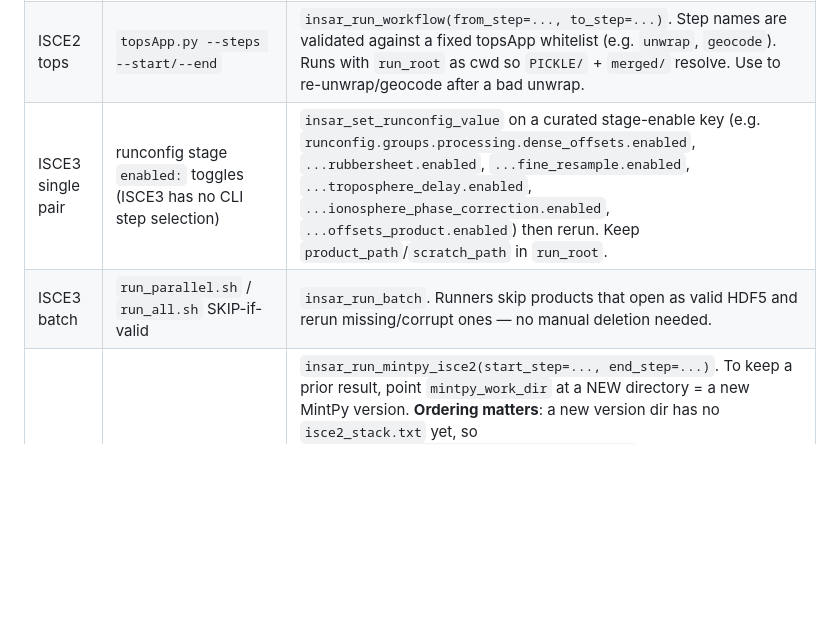
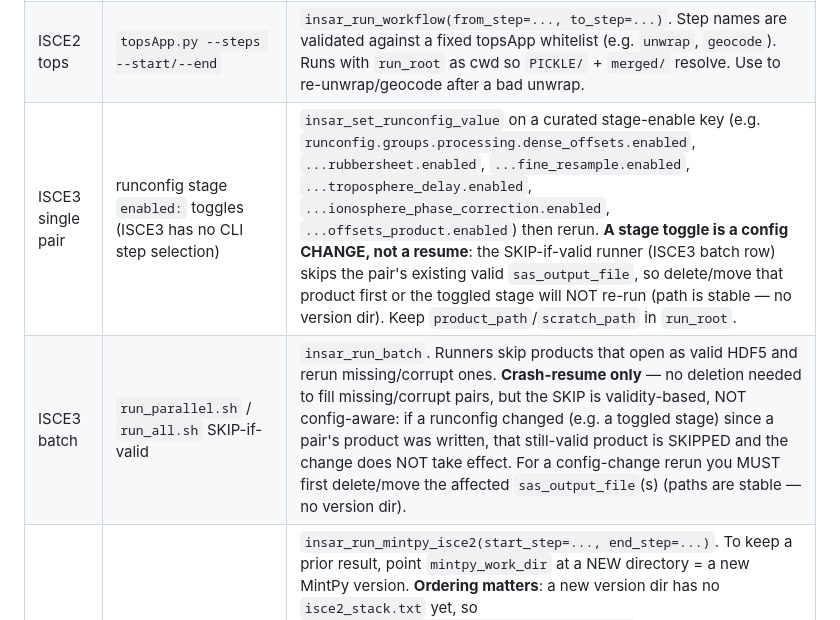
Before and after one commit to AugustT666/insar-agent-v1, a Markdown page: skills/freeform/SKILL.md, the part around the change. Drawn GitHub-style; blank space fills up the shorter version.

Commit message:
docs(skills): flag ISCE3 SKIP-if-valid as crash-resume-only, not config-change-safe
The freeform + stack-insar-isce3 skills described the ISCE3 batch
run_parallel.sh/run_all.sh SKIP-if-valid behavior as needing 'no manual
deletion' unconditionally. That holds for crash-resume (fill missing/corrupt
pairs) but is wrong for a config-change rerun: sas_output_file paths are stable
(no version dir) and the SKIP is validity-based, not config-aware, so a
still-valid product written before a runconfig edit (e.g. a toggled stage-enable
or retuned multilook/unwrap param) is SKIPPED and the change silently does not
re-run. Document that a config-change rerun must first delete/move the affected
sas_output_file(s). Mirrors the intent of the ISCE2 stack D3 topology guard,
which the ISCE3 batch SKIP lacks.

```diff
--- a/skills/freeform/SKILL.md
+++ b/skills/freeform/SKILL.md
@@ -46,8 +46,8 @@ invents a finer granularity than the engine itself provides.
 |---|---|---|
 | ISCE2 stack | `run_files/run_NN` | `insar_run_workflow(resume_from_run=N)` runs `[N..end]`. The bounded window `[start..end]` is `insar_run_workflow(start_step=N, end_step=M)` — runs run_NN steps with N<=NN<=M (inclusive; 0 = unbounded on that side). ISCE2 STACK only; mutually exclusive with `resume_from_run` and `generate_only` (use one or the other); an inverted window (start_step>end_step) is rejected. Reuses existing `run_files/`; fails (exit 4) if there is nothing to resume. To review before the irreversible execute phase: `insar_run_workflow(generate_only=True)` runs `stackSentinel.py` prep to produce `run_files/` + `configs/` then STOPS — no execution. Show the generated files to the user, then execute with `insar_run_workflow(resume_from_run=1)`. Mutually exclusive with `resume_from_run`. |
 | ISCE2 tops | `topsApp.py --steps --start/--end` | `insar_run_workflow(from_step=..., to_step=...)`. Step names are validated against a fixed topsApp whitelist (e.g. `unwrap`, `geocode`). Runs with `run_root` as cwd so `PICKLE/` + `merged/` resolve. Use to re-unwrap/geocode after a bad unwrap. |
-| ISCE3 single pair | runconfig stage `enabled:` toggles (ISCE3 has no CLI step selection) | `insar_set_runconfig_value` on a curated stage-enable key (e.g. `runconfig.groups.processing.dense_offsets.enabled`, `...rubbersheet.enabled`, `...fine_resample.enabled`, `...troposphere_delay.enabled`, `...ionosphere_phase_correction.enabled`, `...offsets_product.enabled`) then rerun. Keep `product_path`/`scratch_path` in `run_root`. |
-| ISCE3 batch | `run_parallel.sh` / `run_all.sh` SKIP-if-valid | `insar_run_batch`. Runners skip products that open as valid HDF5 and rerun missing/corrupt ones — no manual deletion needed. |
+| ISCE3 single pair | runconfig stage `enabled:` toggles (ISCE3 has no CLI step selection) | `insar_set_runconfig_value` on a curated stage-enable key (e.g. `runconfig.groups.processing.dense_offsets.enabled`, `...rubbersheet.enabled`, `...fine_resample.enabled`, `...troposphere_delay.enabled`, `...ionosphere_phase_correction.enabled`, `...offsets_product.enabled`) then rerun. **A stage toggle is a config CHANGE, not a resume**: the SKIP-if-valid runner (ISCE3 batch row) skips the pair's existing valid `sas_output_file`, so delete/move that product first or the toggled stage will NOT re-run (path is stable — no version dir). Keep `product_path`/`scratch_path` in `run_root`. |
+| ISCE3 batch | `run_parallel.sh` / `run_all.sh` SKIP-if-valid | `insar_run_batch`. Runners skip products that open as valid HDF5 and rerun missing/corrupt ones. **Crash-resume only** — no deletion needed to fill missing/corrupt pairs, but the SKIP is validity-based, NOT config-aware: if a runconfig changed (e.g. a toggled stage) since a pair's product was written, that still-valid product is SKIPPED and the change does NOT take effect. For a config-change rerun you MUST first delete/move the affected `sas_output_file`(s) (paths are stable — no version dir). |
 | MintPy | `smallbaselineApp.py --start/--dostep/--end` | `insar_run_mintpy_isce2(start_step=..., end_step=...)`. To keep a prior result, point `mintpy_work_dir` at a NEW directory = a new MintPy version. **Ordering matters**: a new version dir has no `isce2_stack.txt` yet, so `insar_set_processing_param(scope="mintpy")` REFUSES a write there (`mintpy_template_not_seeded`) rather than produce a cfg missing all `mintpy.load.*` input paths. (1) Seed the base template first — run `insar_run_mintpy_isce2` once with `mintpy_config` omitted (it writes the full default template), or copy the prior version's `isce2_stack.txt` into the new dir. (2) THEN apply science keys via `insar_set_processing_param(scope="mintpy")` (gated). (3) THEN rerun. **A tuned rerun MUST pass `mintpy_config=<mintpy_work_dir>/isce2_stack.txt` explicitly** — `insar_run_mintpy_isce2(mintpy_work_dir=..., stack_work_dir=..., mintpy_config="<mintpy_work_dir>/isce2_stack.txt", ...)`. Omitting `mintpy_config` (or passing `mintpy_config=""`) regenerates the template from defaults via `smallbaselineApp.py -g` and SILENTLY DISCARDS the `scope="mintpy"` edits. |
 
 ## Intermediate-File Tools (freestanding, already gated by name where relevant)
```
Also changed, not shown: skills/stack-insar-isce3/SKILL.md (+1 -1 lines).
